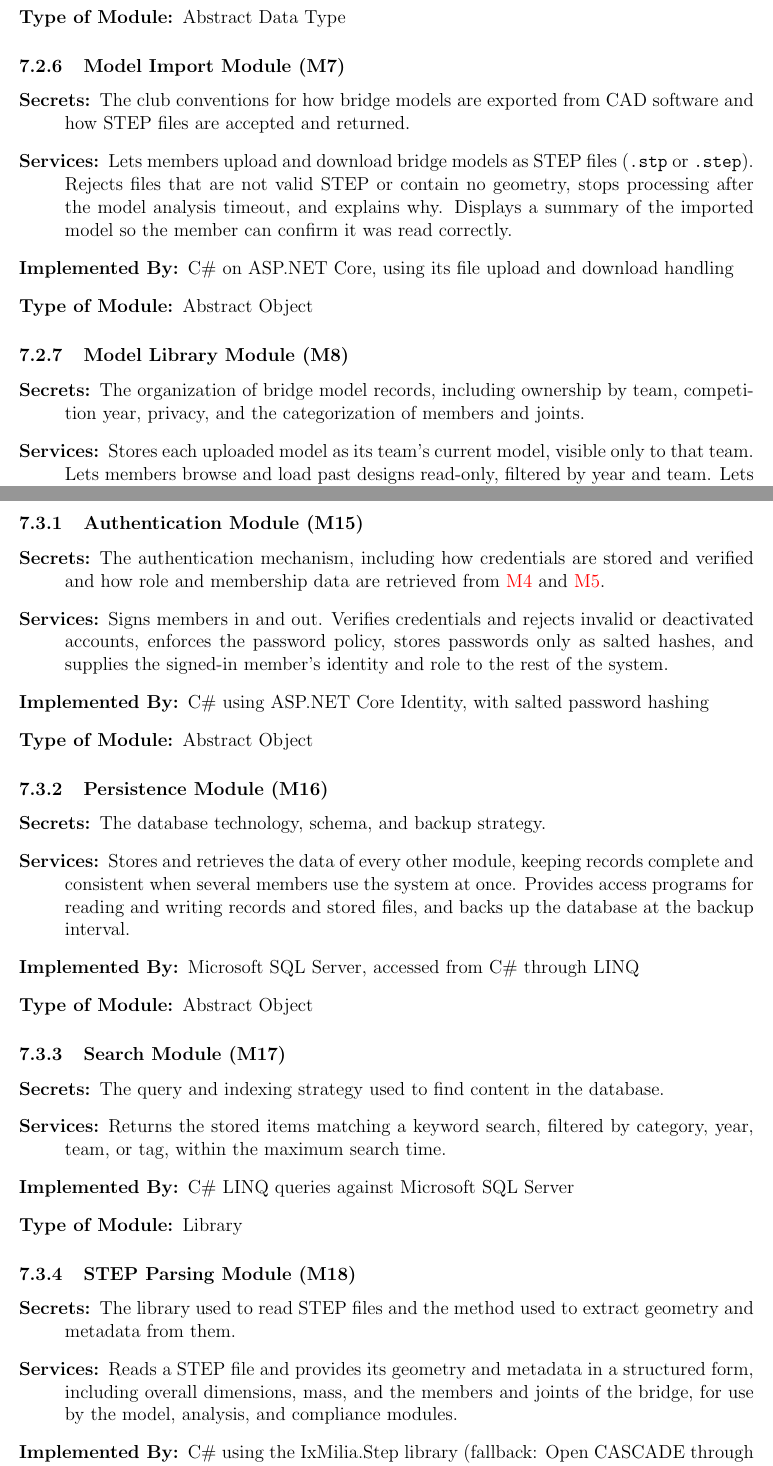
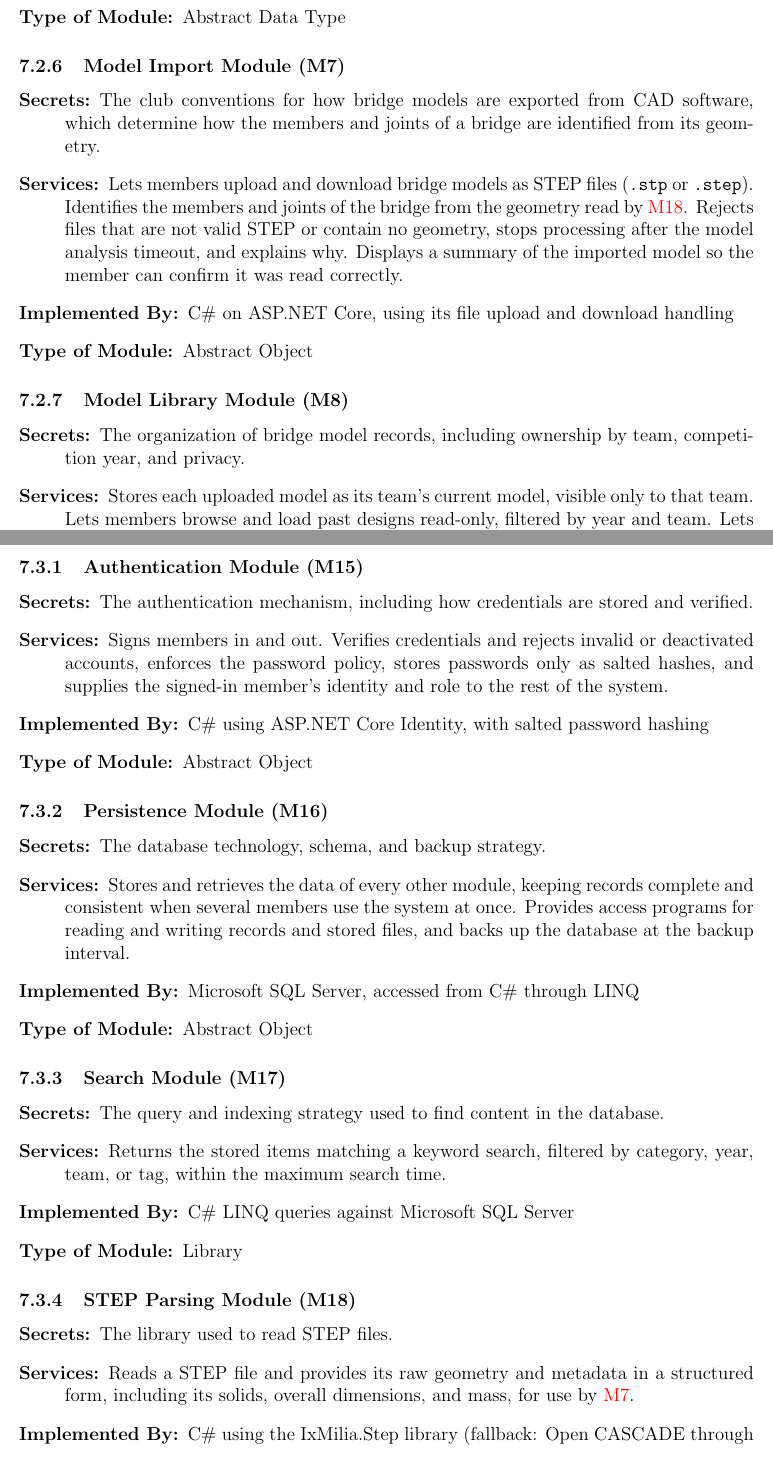
Before and after one commit to JackEaston4/Troitsky-Toolbox, a LaTeX document (docs/Design/SoftArchitecture/MG.tex): two parts of pages 13 and 16 of 21, joined at a grey line, cut so that both start at the same text. Compiled offline with pdfLaTeX; a LaTeX package or settings file that is missing is left out.

Commit message:
minor tweaks to module decomp

```diff
--- a/docs/Design/SoftArchitecture/MG.tex
+++ b/docs/Design/SoftArchitecture/MG.tex
@@ -403,12 +405,14 @@ to be implemented.
 
 \begin{description}
 \item[Secrets:] The club conventions for how bridge models are exported from CAD
-  software and how STEP files are accepted and returned.
+  software, which determine how the members and joints of a bridge are
+  identified from its geometry.
 \item[Services:] Lets members upload and download bridge models as STEP files
-  (\texttt{.stp} or \texttt{.step}). Rejects files that are not valid STEP or
-  contain no geometry, stops processing after the model analysis timeout, and
-  explains why. Displays a summary of the imported model so the member can
-  confirm it was read correctly.
+  (\texttt{.stp} or \texttt{.step}). Identifies the members and joints of the
+  bridge from the geometry read by \mref{mStep}. Rejects files that are not valid
+  STEP or contain no geometry, stops processing after the model analysis
+  timeout, and explains why. Displays a summary of the imported model so the
+  member can confirm it was read correctly.
 \item[Implemented By:] C\# on ASP.NET Core, using its file upload and download handling
 \item[Type of Module:] Abstract Object
 \end{description}
@@ -417,7 +421,7 @@ to be implemented.
 
 \begin{description}
 \item[Secrets:] The organization of bridge model records, including ownership by
-  team, competition year, privacy, and the categorization of members and joints.
+  team, competition year, and privacy.
 \item[Services:] Stores each uploaded model as its team's current model, visible
   only to that team. Lets members browse and load past designs read-only,
   filtered by year and team. Lets executives convert all current models into past
@@ -525,8 +529,7 @@ to be implemented.
 
 \begin{description}
 \item[Secrets:] The authentication mechanism, including how credentials are
-  stored and verified and how role and membership data are retrieved from
-  \mref{mAuthz} and \mref{mMembers}.
+  stored and verified.
 \item[Services:] Signs members in and out. Verifies credentials and rejects
   invalid or deactivated accounts, enforces the password policy, stores
   passwords only as salted hashes, and supplies the signed-in member's identity
@@ -561,11 +564,10 @@ to be implemented.
 \subsubsection{STEP Parsing Module (M\ref*{mStep})}\label{mStep:dec}
 
 \begin{description}
-\item[Secrets:] The library used to read STEP files and the method used to
-  extract geometry and metadata from them.
-\item[Services:] Reads a STEP file and provides its geometry and metadata in a
-  structured form, including overall dimensions, mass, and the members and
-  joints of the bridge, for use by the model, analysis, and compliance modules.
+\item[Secrets:] The library used to read STEP files.
+\item[Services:] Reads a STEP file and provides its raw geometry and metadata in
+  a structured form, including its solids, overall dimensions, and mass, for use
+  by \mref{mModelImport}.
 \item[Implemented By:] C\# using the IxMilia.Step library (fallback: Open CASCADE through C++/CLI)
 \item[Type of Module:] Library
 \end{description}
```
Also changed, not shown: docs/Design/SoftArchitecture/MG.tex (16 more changed lines).
